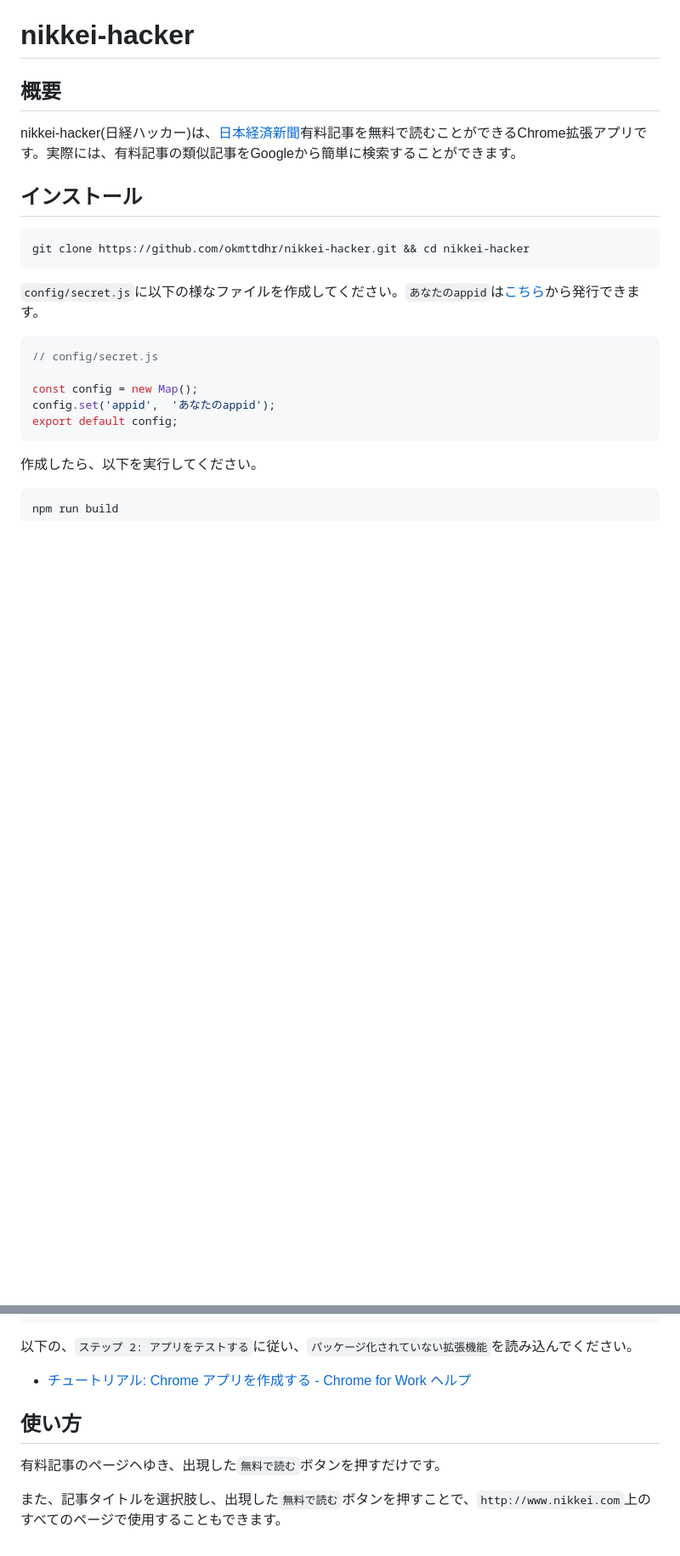
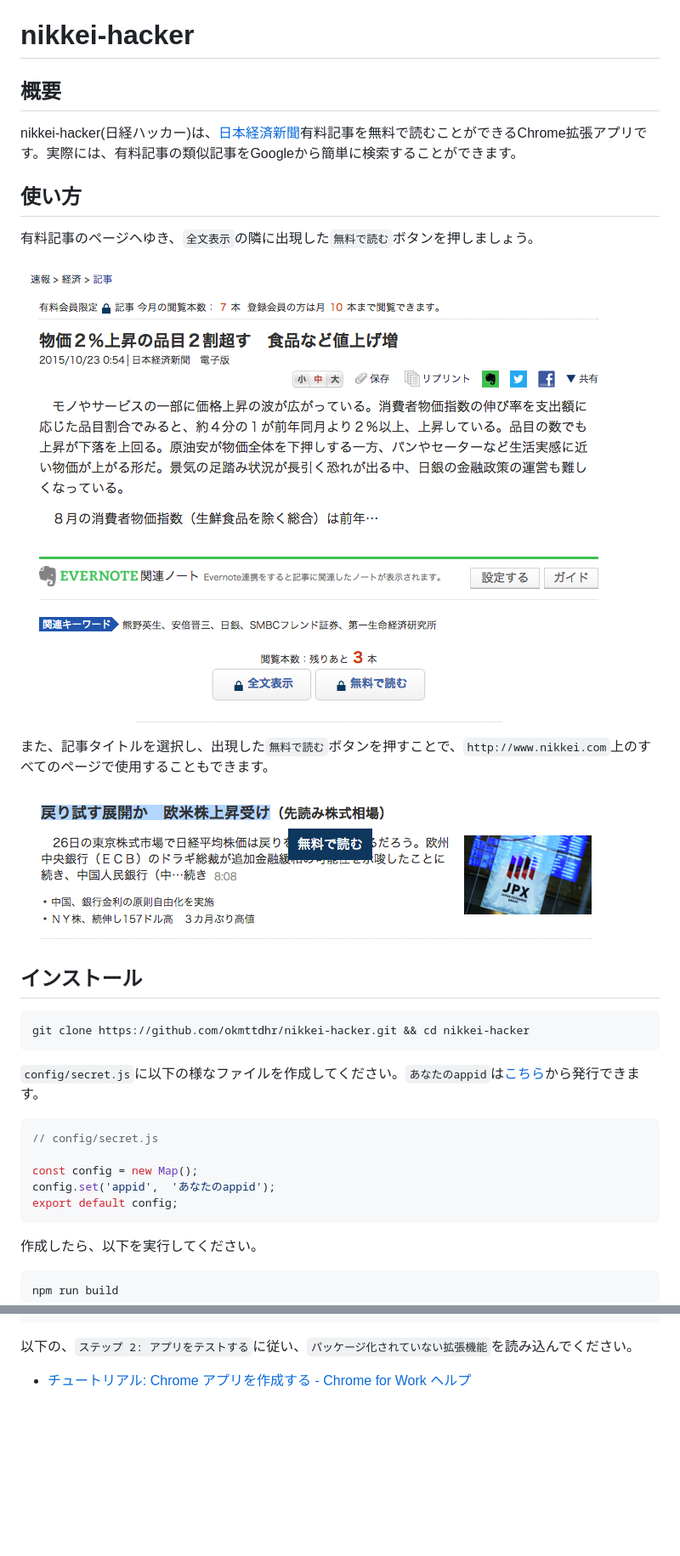
Before and after one commit to okmttdhr/nikkei-hacker, a Markdown page: README.md, 2 parts joined by grey strips. Shown: that part at 85% size. Drawn GitHub-style; pictures changed too: img/sample1.png (added), img/sample2.png (added); blank space fills up the shorter version.

Commit message:
[add]readme

```diff
--- a/README.md
+++ b/README.md
@@ -3,6 +3,16 @@
 ## 概要
 
 nikkei-hacker(日経ハッカー)は、<a href="http://www.nikkei.com/" target="_blank">日本経済新聞</a>有料記事を無料で読むことができるChrome拡張アプリです。実際には、有料記事の類似記事をGoogleから簡単に検索することができます。
+
+## 使い方
+
+有料記事のページヘゆき、`全文表示`の隣に出現した`無料で読む`ボタンを押しましょう。
+
+![](img/sample1.png)
+
+また、記事タイトルを選択し、出現した`無料で読む`ボタンを押すことで、`http://www.nikkei.com`上のすべてのページで使用することもできます。
+
+![](img/sample2.png)
 
 ## インストール
 
@@ -29,9 +39,3 @@ npm run build
 以下の、`ステップ 2: アプリをテストする`に従い、`パッケージ化されていない拡張機能`を読み込んでください。
 
 * <a href="https://support.google.com/chrome/a/answer/2714278?hl=ja" target="_blank">チュートリアル: Chrome アプリを作成する - Chrome for Work ヘルプ</a>
-
-## 使い方
-
-有料記事のページヘゆき、出現した`無料で読む`ボタンを押すだけです。
-
-また、記事タイトルを選択肢し、出現した`無料で読む`ボタンを押すことで、`http://www.nikkei.com`上のすべてのページで使用することもできます。
```
